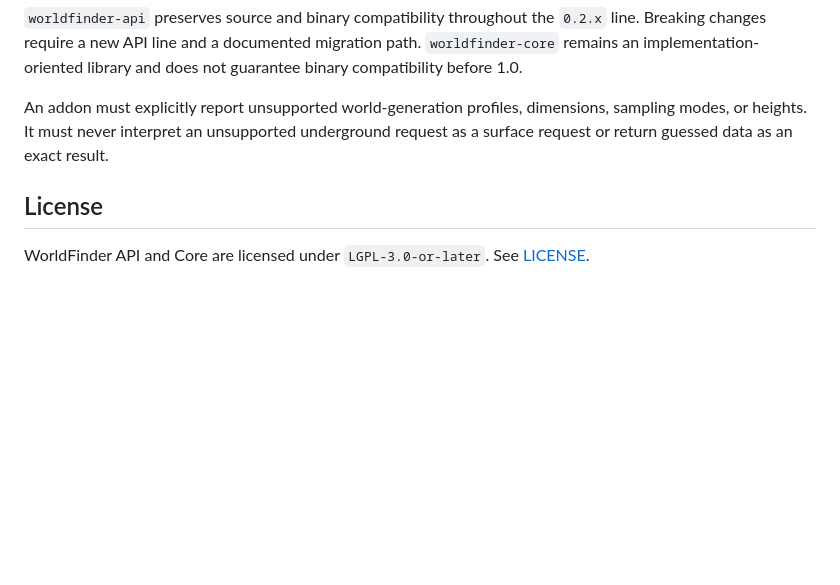
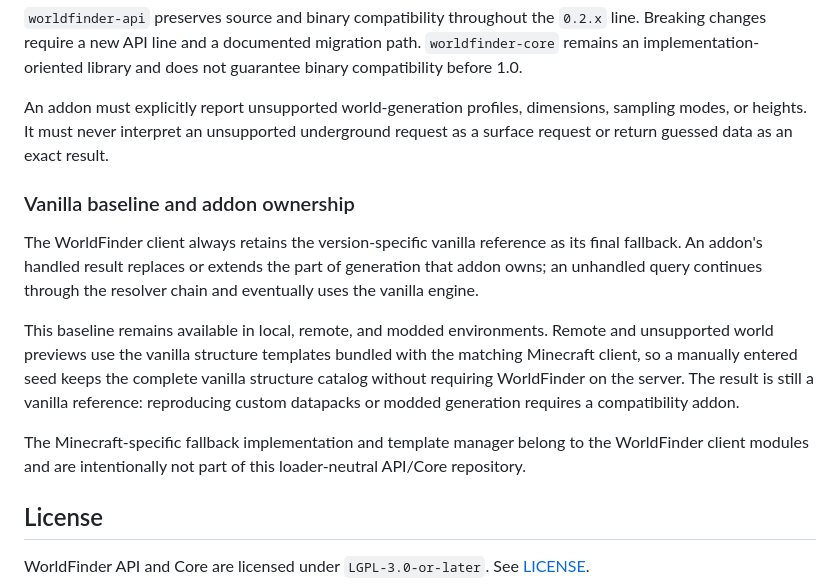
Before and after one commit to Azashiin/WorldFinder, a Markdown page: README.md, the part around the change. GitHub-like rendering; blank space fills up the shorter version.

Commit message:
docs: clarify vanilla baseline ownership

```diff
--- a/README.md
+++ b/README.md
@@ -81,6 +81,21 @@ An addon must explicitly report unsupported world-generation profiles, dimension
 or heights. It must never interpret an unsupported underground request as a surface request or
 return guessed data as an exact result.
 
+### Vanilla baseline and addon ownership
+
+The WorldFinder client always retains the version-specific vanilla reference as its final fallback.
+An addon's handled result replaces or extends the part of generation that addon owns; an unhandled
+query continues through the resolver chain and eventually uses the vanilla engine.
+
+This baseline remains available in local, remote, and modded environments. Remote and unsupported
+world previews use the vanilla structure templates bundled with the matching Minecraft client, so
+a manually entered seed keeps the complete vanilla structure catalog without requiring
+WorldFinder on the server. The result is still a vanilla reference: reproducing custom datapacks or
+modded generation requires a compatibility addon.
+
+The Minecraft-specific fallback implementation and template manager belong to the WorldFinder
+client modules and are intentionally not part of this loader-neutral API/Core repository.
+
 ## License
 
 WorldFinder API and Core are licensed under `LGPL-3.0-or-later`. See [LICENSE](LICENSE).
```
